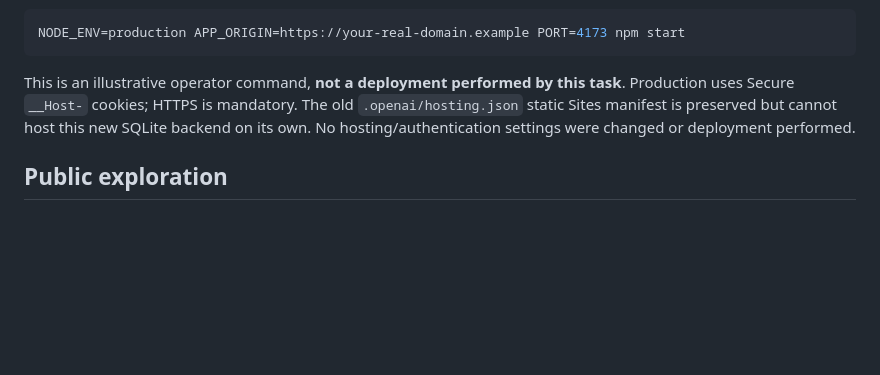
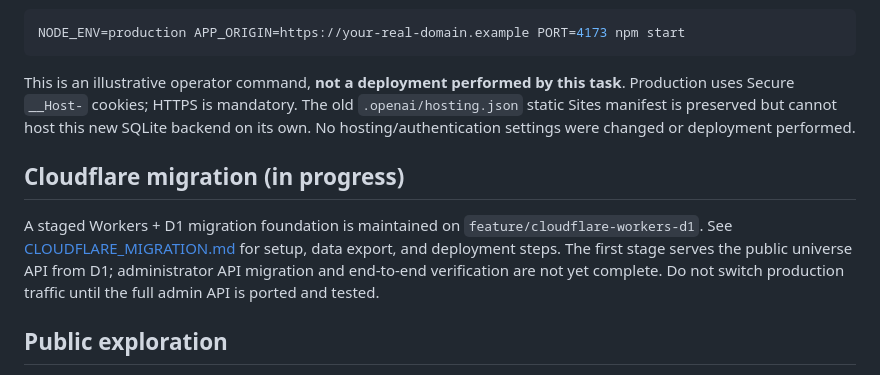
Before and after one commit to itachi486/beyond, a Markdown page: README.md, the part around the change. Rendered like a GitHub page; blank space fills up the shorter version.

Commit message:
Document staged Cloudflare migration

```diff
--- a/README.md
+++ b/README.md
@@ -43,6 +43,10 @@ NODE_ENV=production APP_ORIGIN=https://your-real-domain.example PORT=4173 npm st
 
 This is an illustrative operator command, **not a deployment performed by this task**. Production uses Secure `__Host-` cookies; HTTPS is mandatory. The old `.openai/hosting.json` static Sites manifest is preserved but cannot host this new SQLite backend on its own. No hosting/authentication settings were changed or deployment performed.
 
+## Cloudflare migration (in progress)
+
+A staged Workers + D1 migration foundation is maintained on `feature/cloudflare-workers-d1`. See [CLOUDFLARE_MIGRATION.md](CLOUDFLARE_MIGRATION.md) for setup, data export, and deployment steps. The first stage serves the public universe API from D1; administrator API migration and end-to-end verification are not yet complete. Do not switch production traffic until the full admin API is ported and tested.
+
 ## Public exploration
 
 The animated landing retains one **ENTER THE UNKNOWN** action, now entering `/explore`. The second screen is one continuous procedural Three.js scene: six persisted destinations around a compass terrace with actual connecting walkways. Golden branching arches, a crystal sphere, moonlit ruins, a garden/waterfall, a luminous future city and a library/orb interpret the reference composition. This is **stylized procedural geometry, not a photorealistic replica or a flattened reference image**.
```
